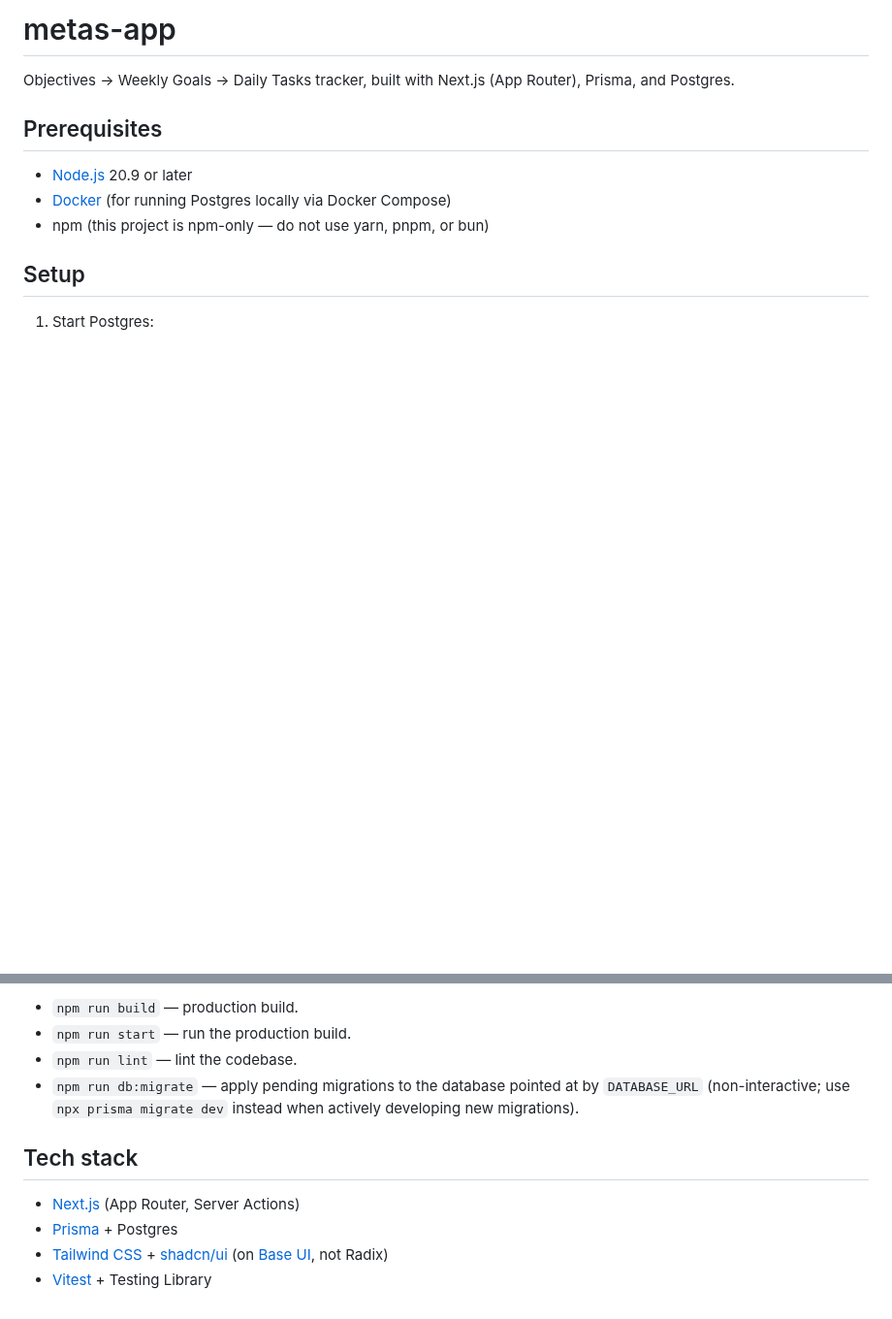
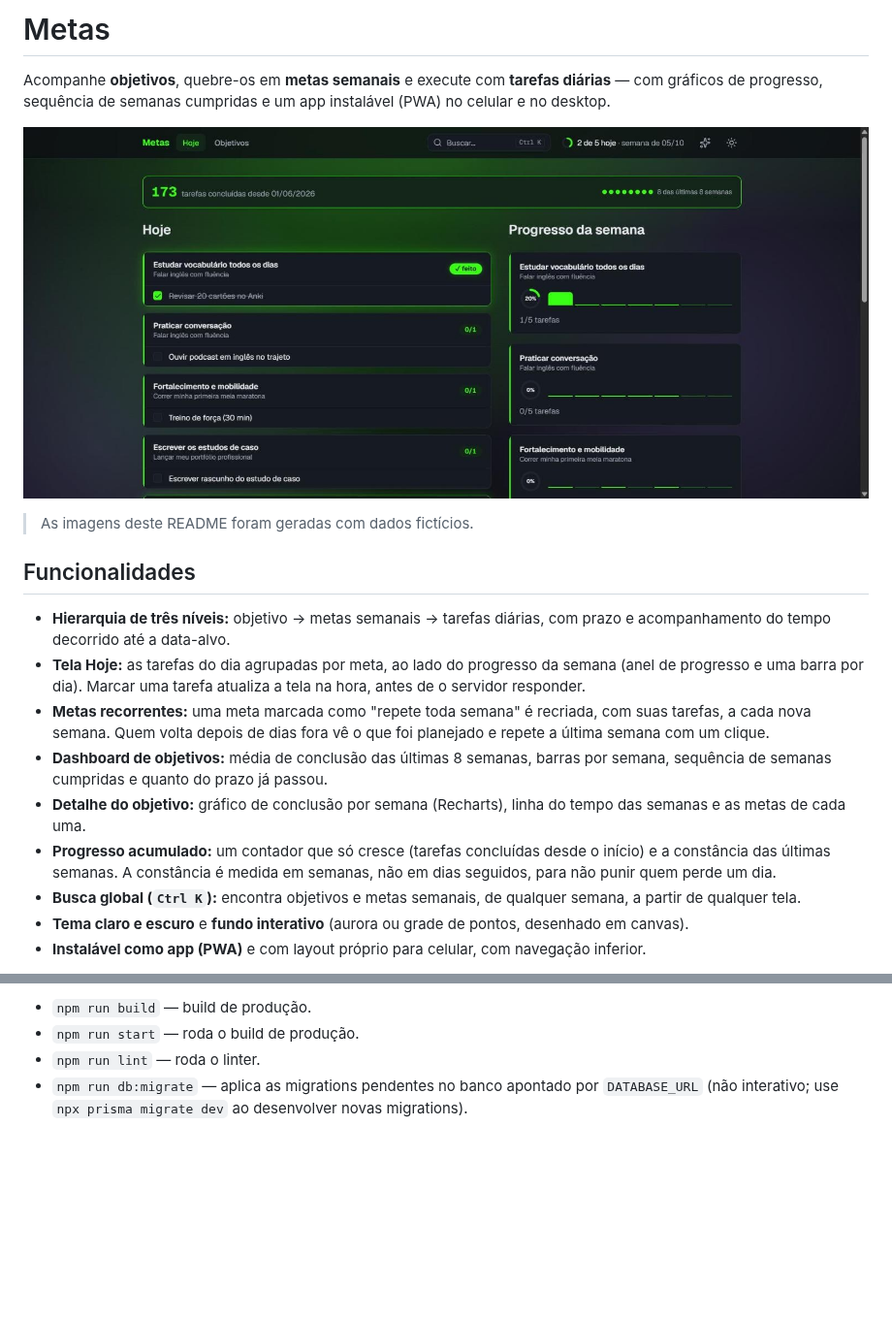
Before and after one commit to fraissatt/metas-app, a Markdown page: README.md, 2 parts joined by grey strips. Shown at 97% size. GitHub-like rendering; pictures changed too: docs/screenshots/hoje.jpg (added); blank space fills up the shorter version.

```diff
--- a/README.md
+++ b/README.md
@@ -1,14 +1,30 @@
-# metas-app
+# Metas
 
-Objectives -> Weekly Goals -> Daily Tasks tracker, built with Next.js (App Router),
-Prisma, and Postgres.
+Acompanhe **objetivos**, quebre-os em **metas semanais** e execute com **tarefas diárias** — com
+gráficos de progresso, sequência de semanas cumpridas e um app instalável (PWA) no celular e no
+desktop.
 
-## Prerequisites
+![Tela Hoje, em tema escuro: tarefas do dia agrupadas por meta e o progresso da semana](docs/screenshots/hoje.jpg)
 
-- [Node.js](https://nodejs.org/) 20.9 or later
-- [Docker](https://www.docker.com/) (for running Postgres locally via Docker Compose)
-- npm (this project is npm-only — do not use yarn, pnpm, or bun)
+> As imagens deste README foram geradas com dados fictícios.
 
-## Setup
+## Funcionalidades
 
-1. Start Postgres:
+- **Hierarquia de três níveis:** objetivo → metas semanais → tarefas diárias, com prazo e acompanhamento
+  do tempo decorrido até a data-alvo.
+- **Tela Hoje:** as tarefas do dia agrupadas por meta, ao lado do progresso da semana (anel de progresso
+  e uma barra por dia). Marcar uma tarefa atualiza a tela na hora, antes de o servidor responder.
+- **Metas recorrentes:** uma meta marcada como "repete toda semana" é recriada, com suas tarefas, a cada
+  nova semana. Quem volta depois de dias fora vê o que foi planejado e repete a última semana com um clique.
+- **Dashboard de objetivos:** média de conclusão das últimas 8 semanas, barras por semana, sequência de
+  semanas cumpridas e quanto do prazo já passou.
+- **Detalhe do objetivo:** gráfico de conclusão por semana (Recharts), linha do tempo das semanas e as
+  metas de cada uma.
+- **Progresso acumulado:** um contador que só cresce (tarefas concluídas desde o início) e a constância
+  das últimas semanas. A constância é medida em semanas, não em dias seguidos, para não punir quem
+  perde um dia.
+- **Busca global (`Ctrl K`):** encontra objetivos e metas semanais, de qualquer semana, a partir de
+  qualquer tela.
+- **Tema claro e escuro** e **fundo interativo** (aurora ou grade de pontos, desenhado em canvas).
+- **Instalável como app (PWA)** e com layout próprio para celular, com navegação inferior.
+
@@ -84,15 +179,6 @@ data access in this project, only DB-integration tests.
 
-- `npm run build` — production build.
-- `npm run start` — run the production build.
-- `npm run lint` — lint the codebase.
-- `npm run db:migrate` — apply pending migrations to the database pointed at by
-  `DATABASE_URL` (non-interactive; use `npx prisma migrate dev` instead when actively
-  developing new migrations).
-
-## Tech stack
-
-- [Next.js](https://nextjs.org) (App Router, Server Actions)
-- [Prisma](https://www.prisma.io/) + Postgres
-- [Tailwind CSS](https://tailwindcss.com/) + [shadcn/ui](https://ui.shadcn.com/) (on
-  [Base UI](https://base-ui.com/), not Radix)
-- [Vitest](https://vitest.dev/) + Testing Library
+- `npm run build` — build de produção.
+- `npm run start` — roda o build de produção.
+- `npm run lint` — roda o linter.
+- `npm run db:migrate` — aplica as migrations pendentes no banco apontado por `DATABASE_URL` (não
+  interativo; use `npx prisma migrate dev` ao desenvolver novas migrations).
```
Also changed, not shown: other parts of README.md (+101 -22 lines), docs/screenshots/busca.jpg (added), docs/screenshots/mobile.png (added), docs/screenshots/objetivo-detalhe.jpg (added), docs/screenshots/objetivos.jpg (added), docs/screenshots/tema-claro.jpg (added).
